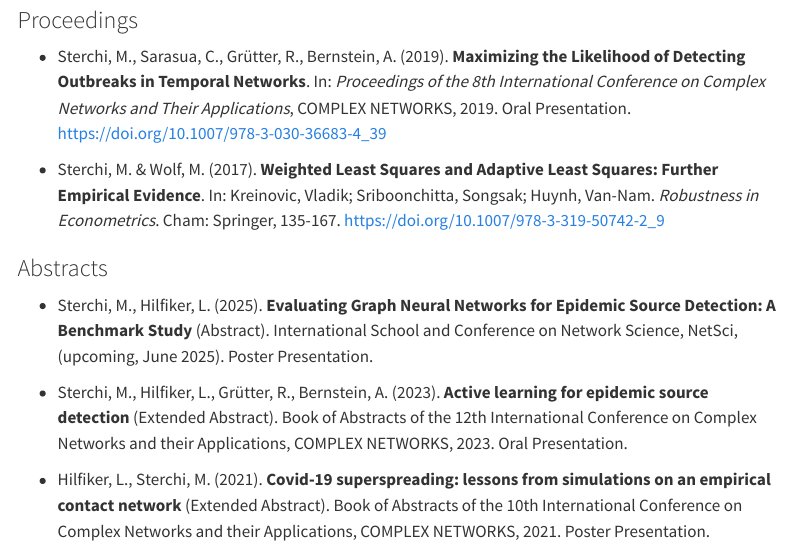
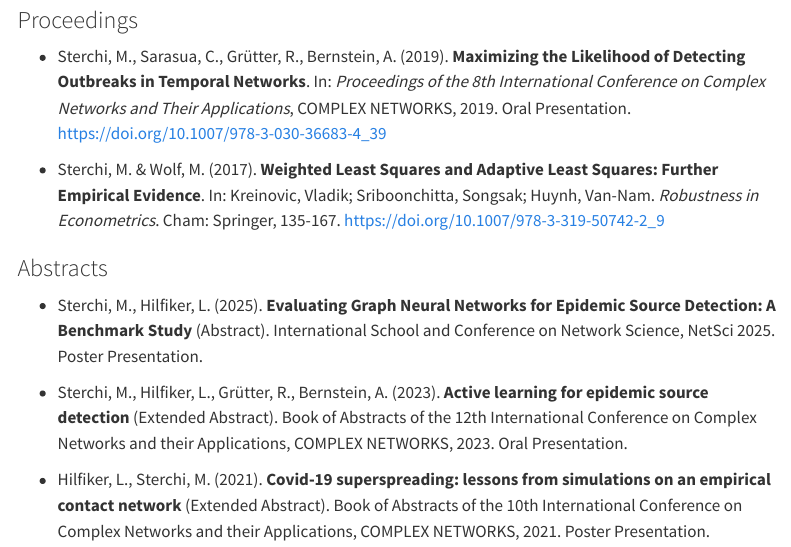
Before and after one commit to martinSter/personal-website, a Quarto document (publications/index.qmd): the page in a window 1100 px wide, from 710 px down. Rendered offline with R 4.5, knitr and Pandoc in place of Quarto, with nearby package versions; menus at the side of the page are left out.

Commit message:
corrected entry in publications

```diff
--- a/publications/index.qmd
+++ b/publications/index.qmd
@@ -26,7 +26,7 @@ title: "Publications"
 
 ### Abstracts
 
--   Sterchi, M., Hilfiker, L. (2025). **Evaluating Graph Neural Networks for Epidemic Source Detection: A Benchmark Study** (Abstract). International School and Conference on Network Science, NetSci, (upcoming, June 2025). Poster Presentation.
+-   Sterchi, M., Hilfiker, L. (2025). **Evaluating Graph Neural Networks for Epidemic Source Detection: A Benchmark Study** (Abstract). International School and Conference on Network Science, NetSci 2025. Poster Presentation.
 
 -   Sterchi, M., Hilfiker, L., Grütter, R., Bernstein, A. (2023). **Active learning for epidemic source detection** (Extended Abstract). Book of Abstracts of the 12th International Conference on Complex Networks and their Applications, COMPLEX NETWORKS, 2023. Oral Presentation.
 
```
